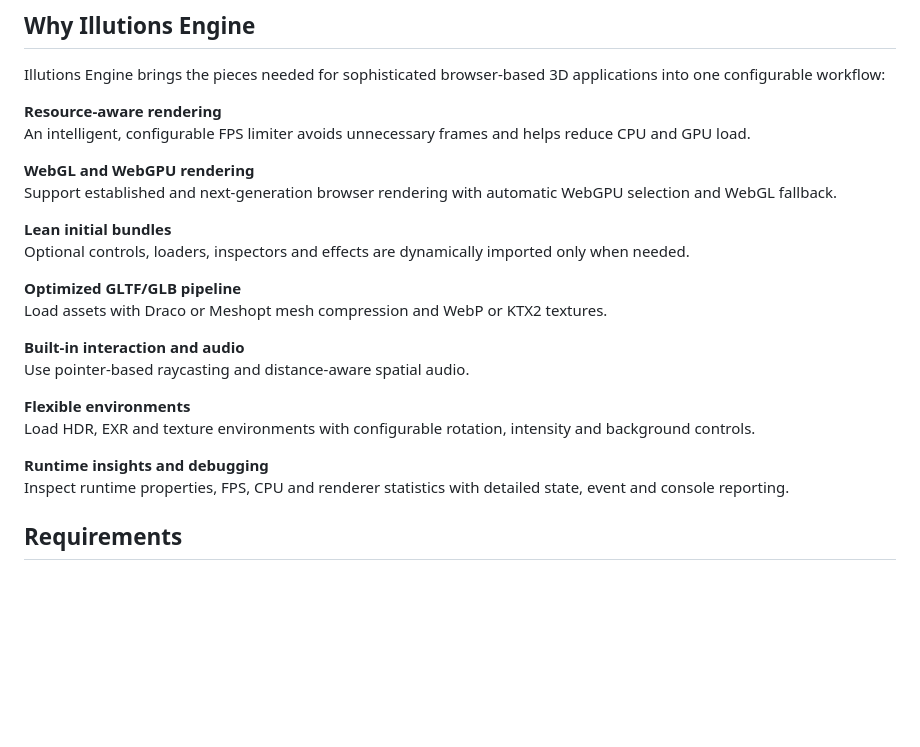
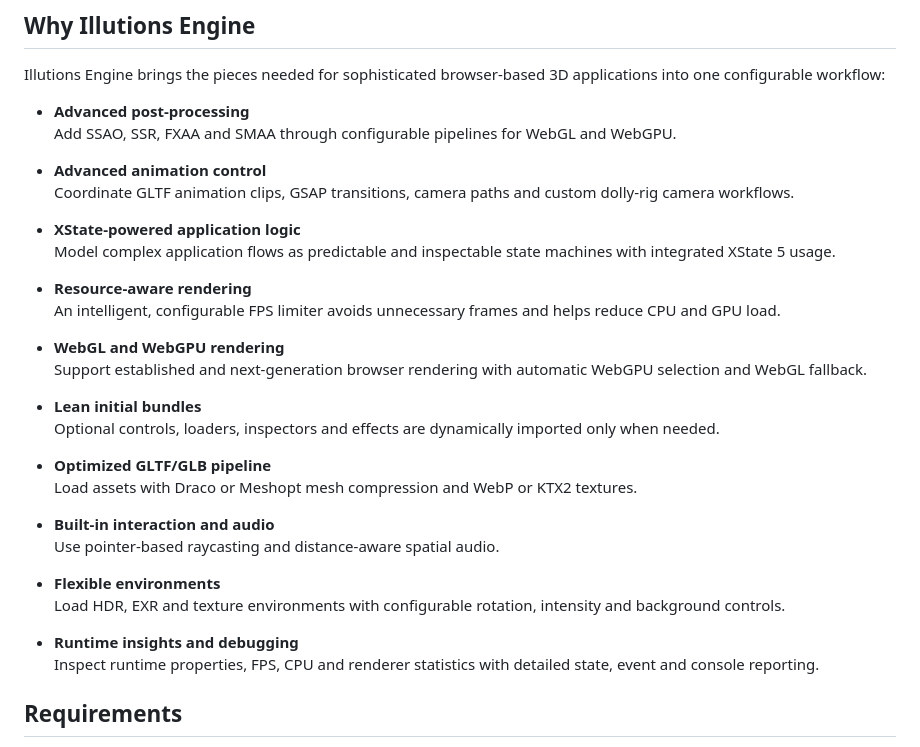
Before and after one commit to illutions/public-orbitctrls, a Markdown page: README.md, the part around the change. GitHub-like rendering; blank space fills up the shorter version.

Commit message:
chore: Update README.md

```diff
--- a/README.md
+++ b/README.md
@@ -25,25 +25,34 @@ and drag, zoom, or pan around the camera.
 Illutions Engine brings the pieces needed for sophisticated browser-based 3D
 applications into one configurable workflow:
 
-**Resource-aware rendering**
+- **Advanced post-processing**
+Add SSAO, SSR, FXAA and SMAA through configurable pipelines for WebGL and WebGPU.
+
+- **Advanced animation control**
+Coordinate GLTF animation clips, GSAP transitions, camera paths and custom dolly-rig camera workflows.
+
+- **XState-powered application logic**
+Model complex application flows as predictable and inspectable state machines with integrated XState 5 usage.
+
+- **Resource-aware rendering**
 An intelligent, configurable FPS limiter avoids unnecessary frames and helps reduce CPU and GPU load.
 
-**WebGL and WebGPU rendering**
+- **WebGL and WebGPU rendering**
 Support established and next-generation browser rendering with automatic WebGPU selection and WebGL fallback.
 
-**Lean initial bundles**
+- **Lean initial bundles**
 Optional controls, loaders, inspectors and effects are dynamically imported only when needed.
 
-**Optimized GLTF/GLB pipeline**
+- **Optimized GLTF/GLB pipeline**
 Load assets with Draco or Meshopt mesh compression and WebP or KTX2 textures.
 
-**Built-in interaction and audio**
+- **Built-in interaction and audio**
 Use pointer-based raycasting and distance-aware spatial audio.
 
-**Flexible environments**
+- **Flexible environments**
 Load HDR, EXR and texture environments with configurable rotation, intensity and background controls.
 
-**Runtime insights and debugging**
+- **Runtime insights and debugging**
 Inspect runtime properties, FPS, CPU and renderer statistics with detailed state, event and console reporting.
 
 ## Requirements
```
